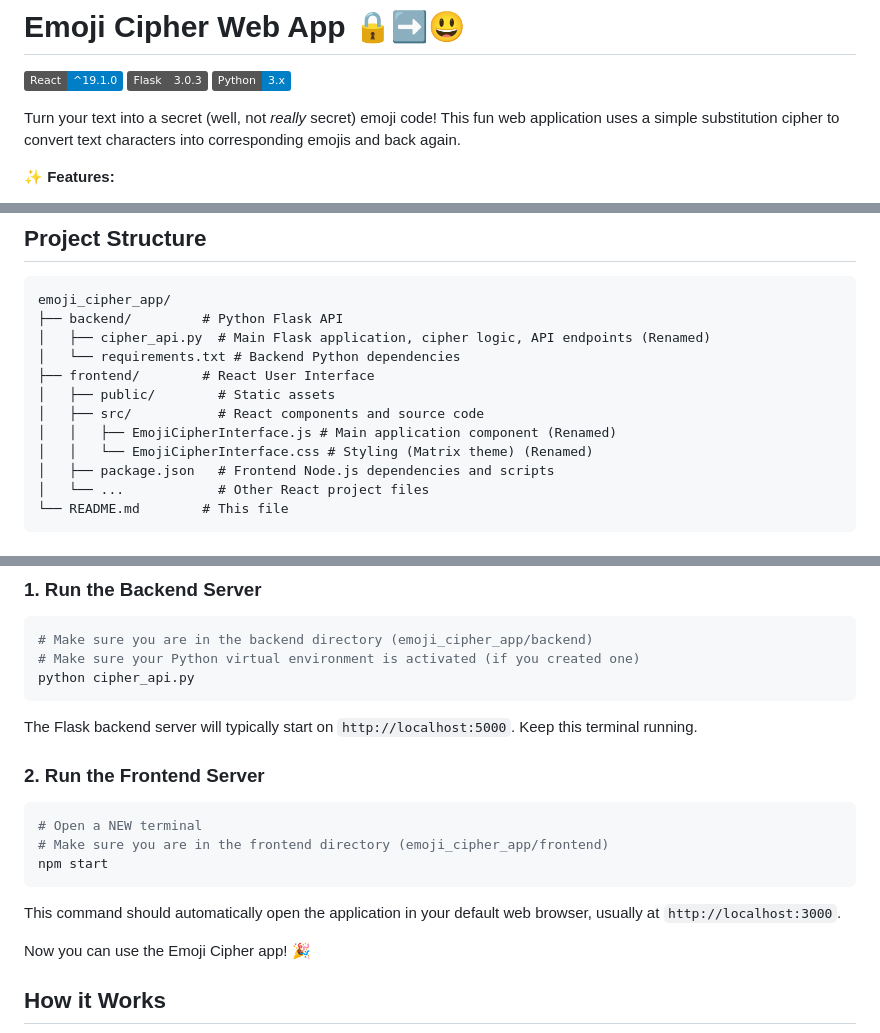
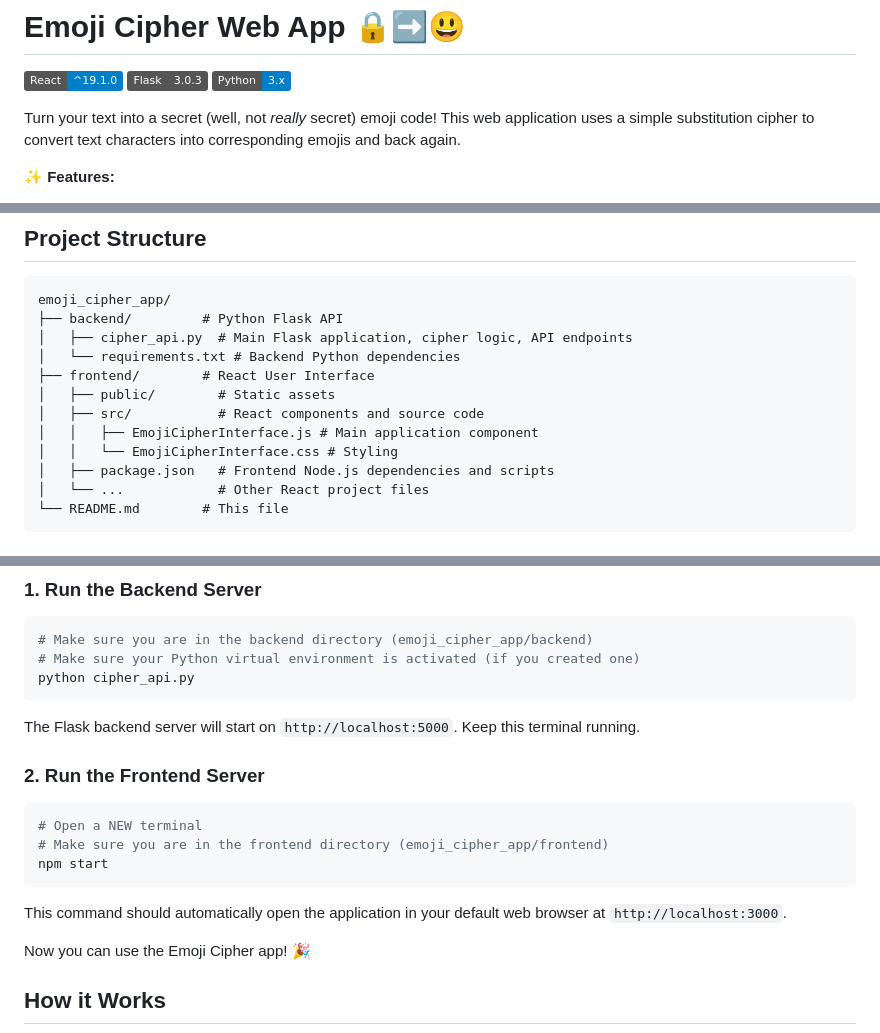
Before and after one commit to Joshc5/emoji-cipher-web-app, a Markdown page: README.md, 3 parts joined by grey strips. Drawn GitHub-style; badges without logos.

````diff
--- a/README.md
+++ b/README.md
@@ -2,7 +2,7 @@
 
 [![React](https://img.shields.io/badge/React-^19.1.0-blue?logo=react)](https://reactjs.org/) [![Flask](https://img.shields.io/badge/Flask-3.0.3-grey?logo=flask)](https://flask.palletsprojects.com/) [![Python](https://img.shields.io/badge/Python-3.x-blue?logo=python)](https://www.python.org/)
 
-Turn your text into a secret (well, not *really* secret) emoji code! This fun web application uses a simple substitution cipher to convert text characters into corresponding emojis and back again.
+Turn your text into a secret (well, not *really* secret) emoji code! This web application uses a simple substitution cipher to convert text characters into corresponding emojis and back again.
 
 **✨ Features:**
 
@@ -20,13 +20,13 @@ This application implements a **simple substitution cipher**. It is **NOT crypto
 ```
 emoji_cipher_app/
 ├── backend/         # Python Flask API
-│   ├── cipher_api.py  # Main Flask application, cipher logic, API endpoints (Renamed)
+│   ├── cipher_api.py  # Main Flask application, cipher logic, API endpoints
 │   └── requirements.txt # Backend Python dependencies
 ├── frontend/        # React User Interface
 │   ├── public/        # Static assets
 │   ├── src/           # React components and source code
-│   │   ├── EmojiCipherInterface.js # Main application component (Renamed)
-│   │   └── EmojiCipherInterface.css # Styling (Matrix theme) (Renamed)
+│   │   ├── EmojiCipherInterface.js # Main application component
+│   │   └── EmojiCipherInterface.css # Styling
 │   ├── package.json   # Frontend Node.js dependencies and scripts
 │   └── ...            # Other React project files
 └── README.md        # This file
@@ -77,7 +77,7 @@ You need to run both the backend and frontend servers simultaneously in separate
 python cipher_api.py
 ```
 
-The Flask backend server will typically start on `http://localhost:5000`. Keep this terminal running.
+The Flask backend server will start on `http://localhost:5000`. Keep this terminal running.
 
 ### 2. Run the Frontend Server
 
@@ -87,7 +87,7 @@ The Flask backend server will typically start on `http://localhost:5000`. Keep t
 npm start
 ```
 
-This command should automatically open the application in your default web browser, usually at `http://localhost:3000`.
+This command should automatically open the application in your default web browser at `http://localhost:3000`.
 
 Now you can use the Emoji Cipher app! 🎉
 
````
